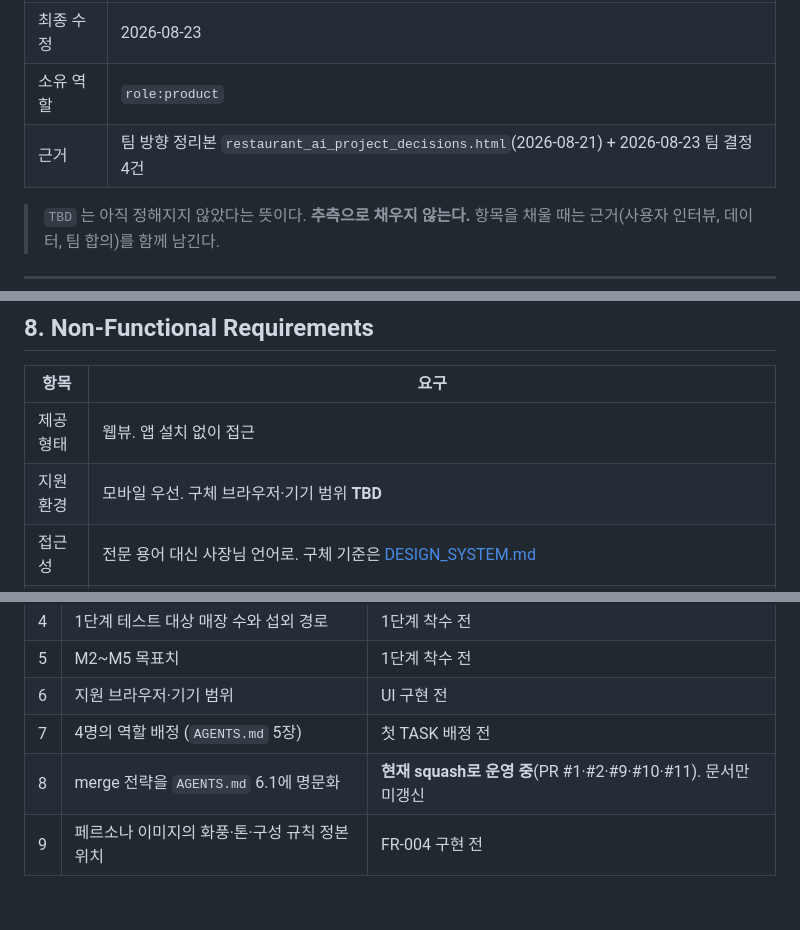
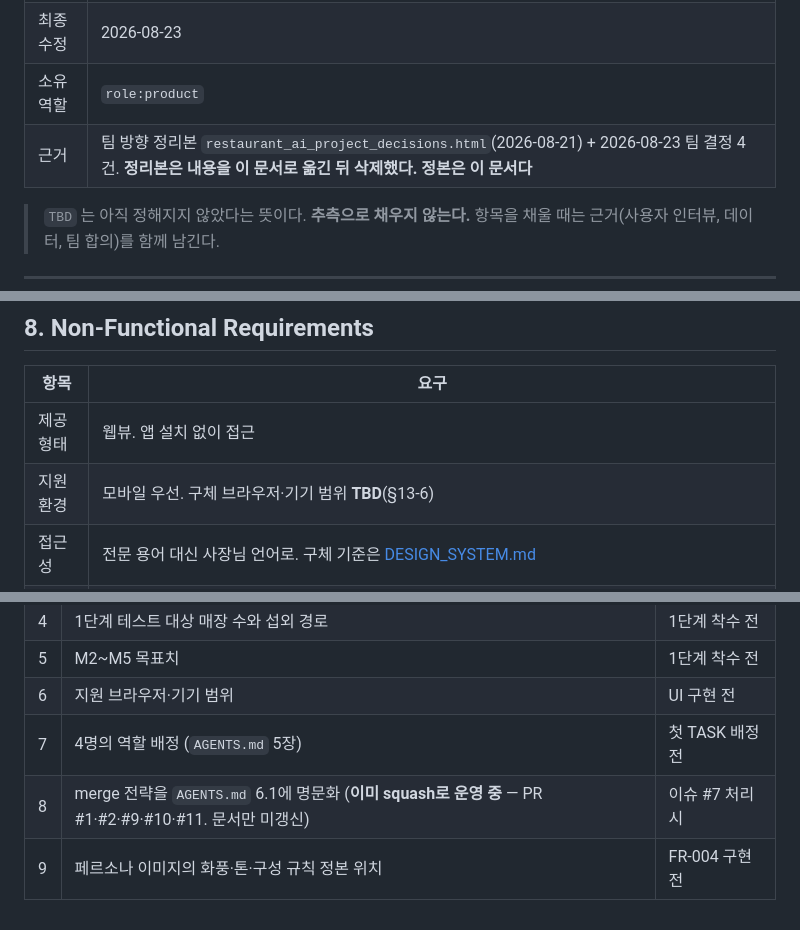
Before and after one commit to SKUnohtaekyung/PULSE_SCC, a Markdown page: docs/product/PRD.md, 3 parts joined by grey strips. GitHub-like rendering.

```diff
--- a/docs/product/PRD.md
+++ b/docs/product/PRD.md
@@ -10,7 +10,7 @@
 | 상태 | **1차 확정** — 제품 정의·범위 확정. 남은 TBD는 §3 1건·§8 2건·§11 4건이고 전부 §13에 결정 시점을 적었다 |
 | 최종 수정 | 2026-08-23 |
 | 소유 역할 | `role:product` |
-| 근거 | 팀 방향 정리본 `restaurant_ai_project_decisions.html`(2026-08-21) + 2026-08-23 팀 결정 4건 |
+| 근거 | 팀 방향 정리본 `restaurant_ai_project_decisions.html`(2026-08-21) + 2026-08-23 팀 결정 4건. **정리본은 내용을 이 문서로 옮긴 뒤 삭제했다. 정본은 이 문서다** |
 
 > `TBD` 는 아직 정해지지 않았다는 뜻이다. **추측으로 채우지 않는다.**
 > 항목을 채울 때는 근거(사용자 인터뷰, 데이터, 팀 합의)를 함께 남긴다.
@@ -147,7 +147,7 @@
 | 항목 | 요구 |
 |---|---|
 | 제공 형태 | 웹뷰. 앱 설치 없이 접근 |
-| 지원 환경 | 모바일 우선. 구체 브라우저·기기 범위 **TBD** |
+| 지원 환경 | 모바일 우선. 구체 브라우저·기기 범위 **TBD**(§13-6) |
 | 접근성 | 전문 용어 대신 사장님 언어로. 구체 기준은 [DESIGN_SYSTEM.md](../design/DESIGN_SYSTEM.md) |
 | 처리 시간 | 리뷰 수집~결과 표시까지 목표 시간 **TBD**(§13-3) |
 | 개인정보 | 공개 리뷰만 다룬다. 작성자 식별정보는 저장·표시하지 않는다 (처리 단계는 [ADR-002](../decisions/ADR-002-review-collection.md)) |
@@ -251,5 +251,5 @@ MVP가 확인하려는 것은 **"사장님이 실제로 유용하다고 느끼
 | 5 | M2~M5 목표치 | 1단계 착수 전 |
 | 6 | 지원 브라우저·기기 범위 | UI 구현 전 |
 | 7 | 4명의 역할 배정 (`AGENTS.md` 5장) | 첫 TASK 배정 전 |
-| 8 | merge 전략을 `AGENTS.md` 6.1에 명문화 | **현재 squash로 운영 중**(PR #1·#2·#9·#10·#11). 문서만 미갱신 |
+| 8 | merge 전략을 `AGENTS.md` 6.1에 명문화 (**이미 squash로 운영 중** — PR #1·#2·#9·#10·#11. 문서만 미갱신) | 이슈 #7 처리 시 |
 | 9 | 페르소나 이미지의 화풍·톤·구성 규칙 정본 위치 | FR-004 구현 전 |
```
Also changed, not shown: docs/decisions/ADR-002-review-collection.md (+5 -2 lines), 1 other file.
